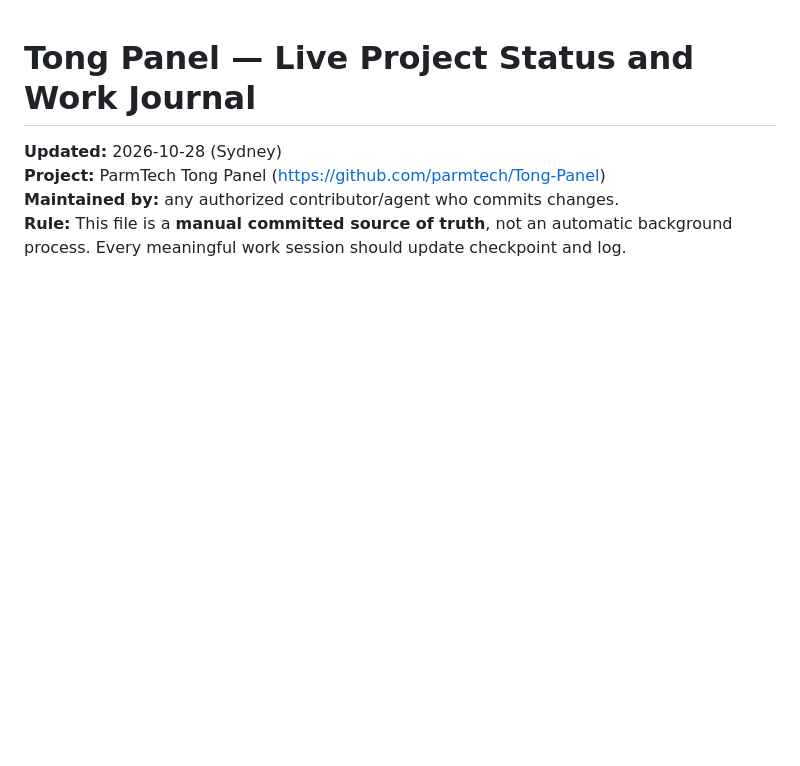
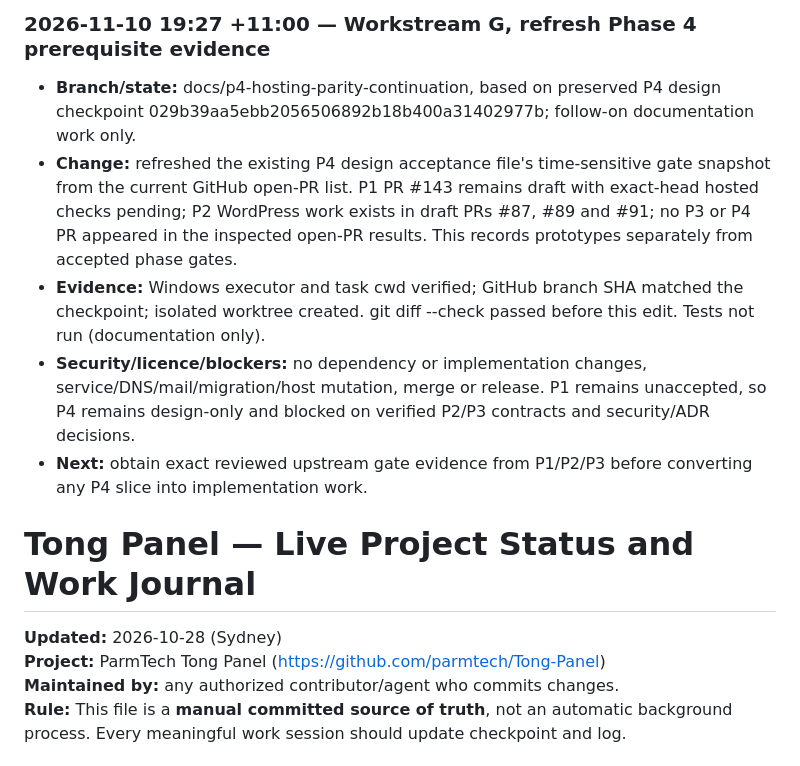
Before and after one commit to parmtech/Tong-Panel, a Markdown page: UPDATES.md, the part around the change. GitHub-like rendering; blank space fills up the shorter version.

Commit message:
docs(p4): refresh prerequisite gate evidence

```diff
--- a/UPDATES.md
+++ b/UPDATES.md
@@ -1,3 +1,9 @@
+### 2026-11-10 19:27 +11:00 — Workstream G, refresh Phase 4 prerequisite evidence
+- **Branch/state:** docs/p4-hosting-parity-continuation, based on preserved P4 design checkpoint 029b39aa5ebb2056506892b18b400a31402977b; follow-on documentation work only.
+- **Change:** refreshed the existing P4 design acceptance file's time-sensitive gate snapshot from the current GitHub open-PR list. P1 PR #143 remains draft with exact-head hosted checks pending; P2 WordPress work exists in draft PRs #87, #89 and #91; no P3 or P4 PR appeared in the inspected open-PR results. This records prototypes separately from accepted phase gates.
+- **Evidence:** Windows executor and task cwd verified; GitHub branch SHA matched the checkpoint; isolated worktree created. git diff --check passed before this edit. Tests not run (documentation only).
+- **Security/licence/blockers:** no dependency or implementation changes, service/DNS/mail/migration/host mutation, merge or release. P1 remains unaccepted, so P4 remains design-only and blocked on verified P2/P3 contracts and security/ADR decisions.
+- **Next:** obtain exact reviewed upstream gate evidence from P1/P2/P3 before converting any P4 slice into implementation work.
 # Tong Panel — Live Project Status and Work Journal
 **Updated:** 2026-10-28 (Sydney)
 **Project:** ParmTech Tong Panel (https://github.com/parmtech/Tong-Panel)
```
Also changed, not shown: docs/phases/P4-DESIGN-ACCEPTANCE.md (+7 -8 lines).
